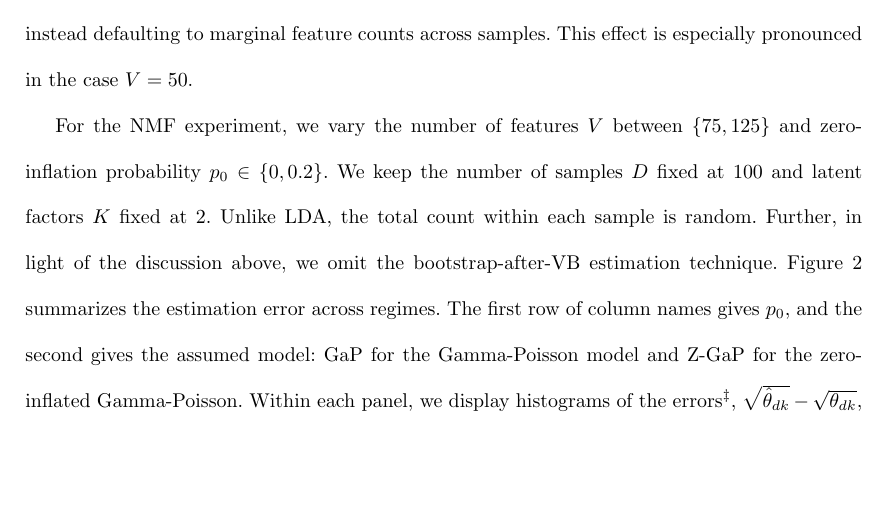
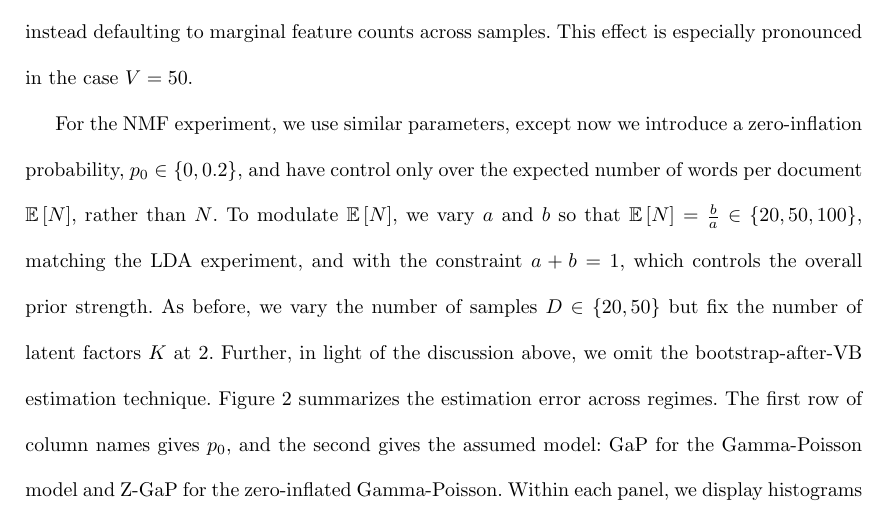
Before and after one commit to krisrs1128/microbiome_plvm, a LaTeX document (doc/microbiome_plvm.tex): part of page 10 of 21, cut so that both start at the same text, the shorter picture padded with empty space. Compiled offline with pdfLaTeX.

Commit message:
Describe new NMF simulation parameters

```diff
--- a/doc/microbiome_plvm.tex
+++ b/doc/microbiome_plvm.tex
@@ -353,18 +353,21 @@ corresponding to the failure to estimate distinct topics, and instead defaulting
 to marginal feature counts across samples. This effect is especially pronounced
 in the case $V = 50$.
 
-For the NMF experiment, we vary the number of features $V$ between $\{75, 125\}$
-and zero-inflation probability $p_{0} \in \{0, 0.2\}$. We keep the number of samples
-$D$ fixed at $100$ and latent factors $K$ fixed at 2. Unlike LDA, the total
-count within each sample is random. Further, in light of the discussion above,
-we omit the bootstrap-after-VB estimation technique. Figure
-\ref{fig:zinf_thetas} summarizes the estimation error across regimes. The first
-row of column names gives $p_{0}$, and the second gives the assumed model: GaP
-for the Gamma-Poisson model and Z-GaP for the zero-inflated Gamma-Poisson.
-Within each panel, we display histograms of the errors\footnote{We use a
-  square-root transformation to ensure the figures are not dominated by very
-  large errors.}, $\sqrt{\hat{\theta}_{dk}} - \sqrt{\theta_{dk}}$, where color
-encodes the latent factor $k$.
+For the NMF experiment, we use similar parameters, except now we introduce a
+zero-inflation probability, $p_{0} \in \{0, 0.2\}$, and have control only over
+the expected number of words per document $\Earg{N}$, rather than $N$. To
+modulate $\Earg{N}$, we vary $a$ and $b$ so that $\Earg{N} = \frac{b}{a} \in
+\{20, 50, 100\}$, matching the LDA experiment, and with the constraint $a + b =
+1$, which controls the overall prior strength. As before, we vary the number of
+samples $D \in \{20, 50\}$ but fix the number of latent factors $K$ at 2.
+Further, in light of the discussion above, we omit the bootstrap-after-VB
+estimation technique. Figure \ref{fig:zinf_thetas} summarizes the estimation
+error across regimes. The first row of column names gives $p_{0}$, and the
+second gives the assumed model: GaP for the Gamma-Poisson model and Z-GaP for
+the zero-inflated Gamma-Poisson. Within each panel, we display histograms of the
+errors\footnote{We use a square-root transformation to ensure the figures are
+  not dominated by very large errors.}, $\sqrt{\hat{\theta}_{dk}} -
+\sqrt{\theta_{dk}}$, where color encodes the latent factor $k$.
 
 The improved concentration in the high-dimensional ($V = 125$) regime is
 more readily apparent. Further, the superiority of MCMC in the
```
